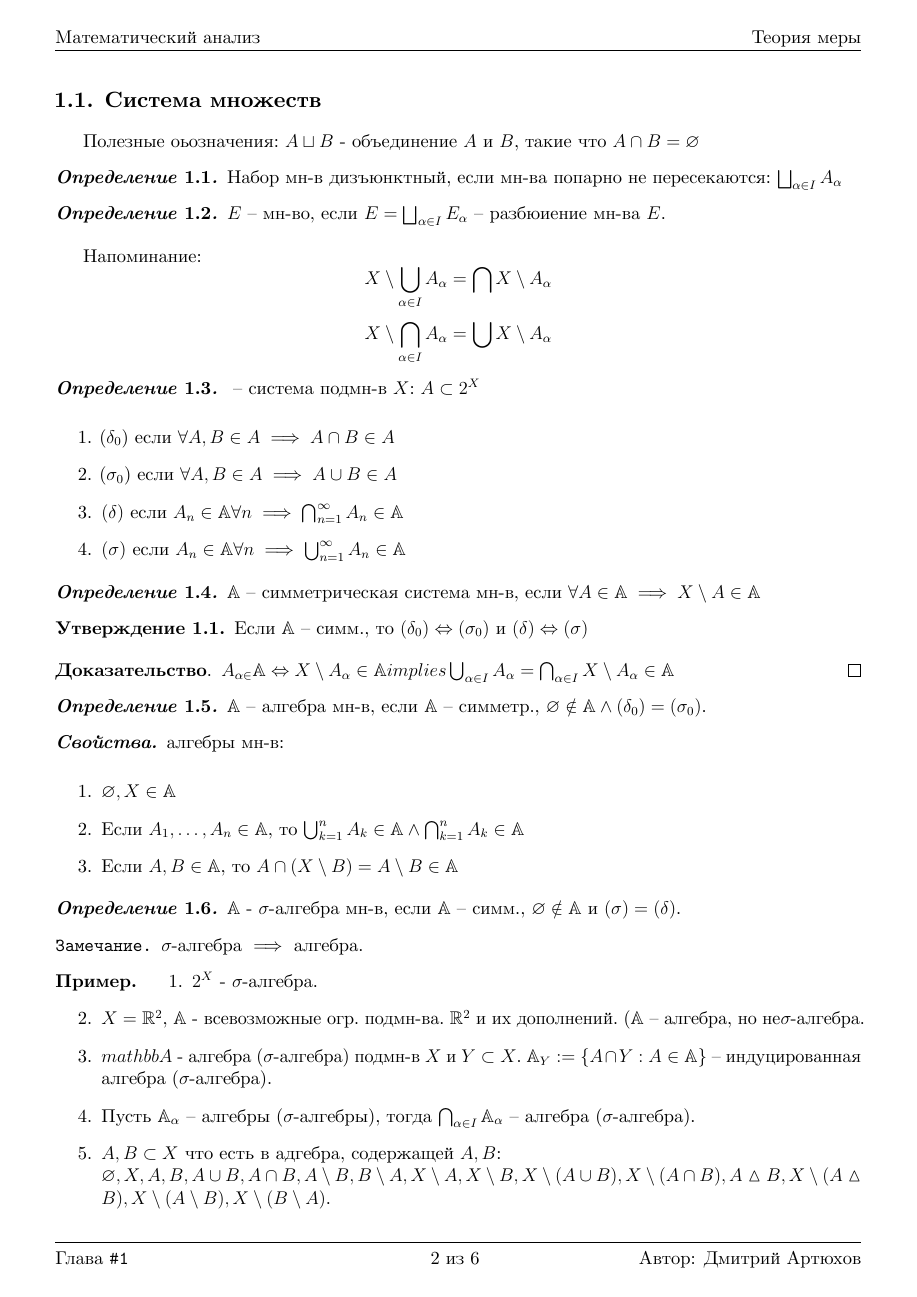
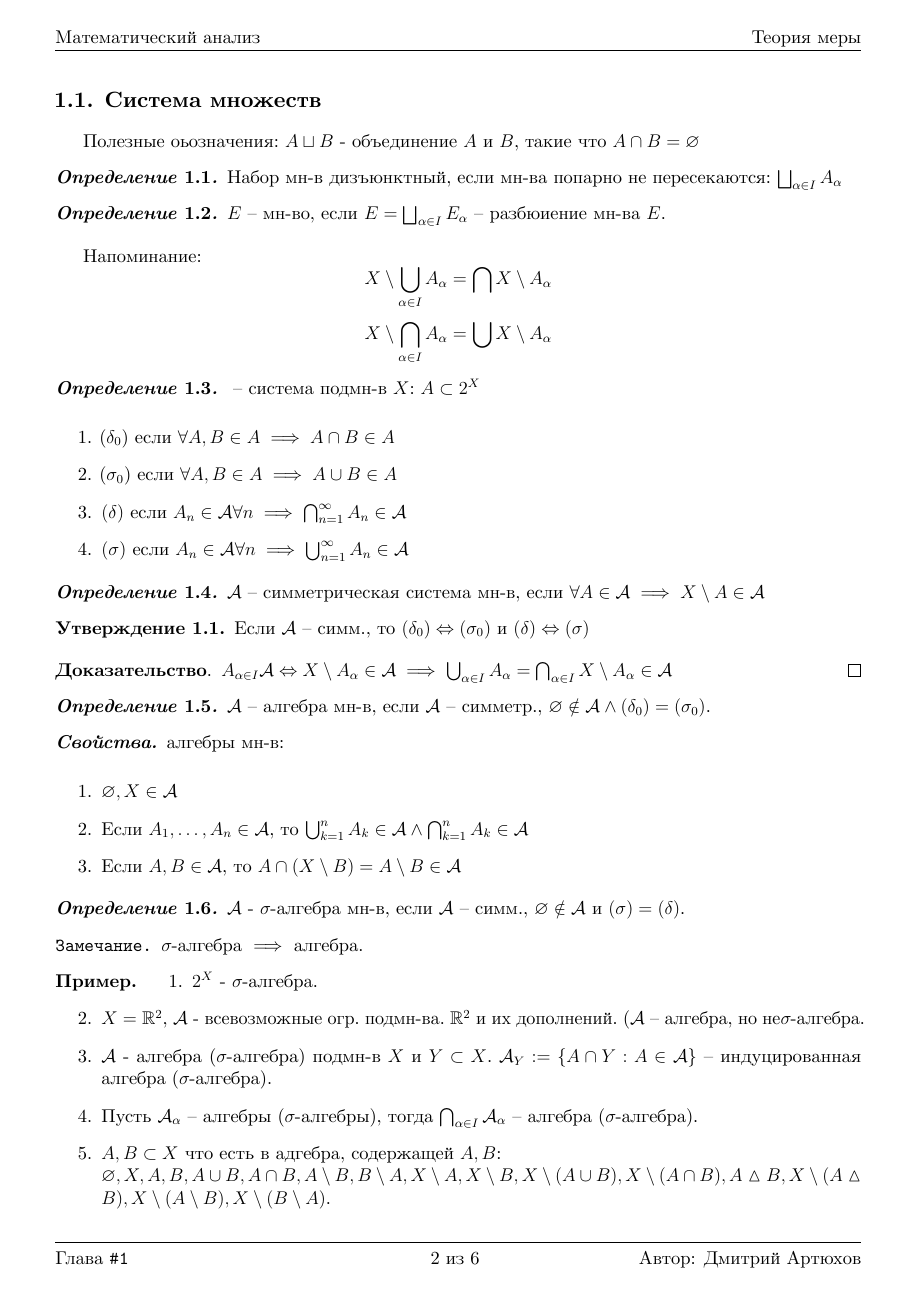
Before and after one commit to dmitrii-artuhov/HSE-summaries, a LaTeX document (src/term3-calculus/conspect.tex, which reads src/term3-calculus/01-measure-theory.tex): page 3 of 7. The pictures show the PDF file pdf/term3-calculus.pdf that the author committed with the source.

Commit message:
add fixes

```diff
--- a/src/term3-calculus/01-measure-theory.tex
+++ b/src/term3-calculus/01-measure-theory.tex
@@ -15,7 +15,7 @@ $$X \setminus \bigcap_{\alpha \in I} A_{\alpha} = \bigcup X \setminus A_{\alpha}
 
 
 \begin{definition}
-    $\mathbb{А}$ -- система подмн-в $X$: $A \subset 2^{X}$
+    $\mathcal{А}$ -- система подмн-в $X$: $A \subset 2^{X}$
 
     \begin{enumerate}
         \item ($\delta_0$) если $\forall A, B \in A \implies A \cap B \in A$
@@ -30,19 +30,19 @@ $$X \setminus \bigcap_{\alpha \in I} A_{\alpha} = \bigcup X \setminus A_{\alpha}
 \end{definition}
 
 \begin{definition}
-    $\mathbb{A}$ -- симметрическая система мн-в, если $\forall A \in \mathbb{A} \implies X \setminus A \in \mathbb{A}$
+    $\mathcal{A}$ -- симметрическая система мн-в, если $\forall A \in \mathcal{A} \implies X \setminus A \in \mathcal{A}$
 \end{definition}
 
 \begin{statement}
-    Если $\mathbb{A}$ -- симм., то $(\delta_{0}) \Leftrightarrow (\sigma_{0})$ и $(\delta) \Leftrightarrow (\sigma)$
+    Если $\mathcal{A}$ -- симм., то $(\delta_{0}) \Leftrightarrow (\sigma_{0})$ и $(\delta) \Leftrightarrow (\sigma)$
 \end{statement}
 
 \begin{proof}
-    $A_{\alpha \in }\mathbb{A} \Leftrightarrow X \setminus A_{\alpha} \in \mathbb{A} implies \bigcup_{\alpha \in I}A_{\alpha} = \bigcap_{\alpha \in I} X \setminus A_{\alpha} \in \mathbb{A}$
+    $A_{\alpha \in I}\mathcal{A} \Leftrightarrow X \setminus A_{\alpha} \in \mathcal{A} \implies \bigcup_{\alpha \in I}A_{\alpha} = \bigcap_{\alpha \in I} X \setminus A_{\alpha} \in \mathcal{A}$
 \end{proof}
 
 \begin{definition}
-    $\mathbb{A}$ -- алгебра мн-в, если $\mathbb{A}$ -- симметр., $\emptyset \notin \mathbb{A} \land (\delta_0) = (\sigma_0)$.
+    $\mathcal{A}$ -- алгебра мн-в, если $\mathcal{A}$ -- симметр., $\emptyset \notin \mathcal{A} \land (\delta_0) = (\sigma_0)$.
 \end{definition}
 
 \begin{properties}
@@ -50,15 +50,15 @@ $$X \setminus \bigcap_{\alpha \in I} A_{\alpha} = \bigcup X \setminus A_{\alpha}
 
     \begin{enumerate}
         \item {
-            $\emptyset, X \in \mathbb{A}$
+            $\emptyset, X \in \mathcal{A}$
         }
-        \item Если $A_1, \dots, A_n \in \mathbb{A}$, то $\bigcup_{k = 1}^n A_k \in \mathbb{A} \land \bigcap_{k = 1}^n A_k \in \mathbb{A}$
-        \item Если $A, B \in \mathbb{A}$, то $A \cap (X \setminus B) = A \setminus B \in \mathbb{A}$
+        \item Если $A_1, \dots, A_n \in \mathcal{A}$, то $\bigcup_{k = 1}^n A_k \in \mathcal{A} \land \bigcap_{k = 1}^n A_k \in \mathcal{A}$
+        \item Если $A, B \in \mathcal{A}$, то $A \cap (X \setminus B) = A \setminus B \in \mathcal{A}$
     \end{enumerate}
 \end{properties}
 
 \begin{definition}
-    $\mathbb{A}$ - \sigma-алгебра мн-в, если $\mathbb{A}$ -- симм., $\emptyset \notin \mathbb{A}$ и $(\sigma) = (\delta)$.
+    $\mathcal{A}$ - \sigma-алгебра мн-в, если $\mathcal{A}$ -- симм., $\emptyset \notin \mathcal{A}$ и $(\sigma) = (\delta)$.
 \end{definition}
 
 \begin{remark}
@@ -68,21 +68,21 @@ $$X \setminus \bigcap_{\alpha \in I} A_{\alpha} = \bigcup X \setminus A_{\alpha}
 \begin{example}
     \begin{enumerate}
         \item $2^X$ - \sigma-алгебра.
-        \item $X = \mathbb{R}^2$, $\mathbb{A}$ - всевозможные огр. подмн-ва. $\mathbb{R}^2$ и их дополнений. ($\mathbb{A}$ -- алгебра, но не\sigma-алгебра.
-        \item $mathbb{A}$ - алгебра (\sigma-алгебра) подмн-в $X$ и $Y \subset X$. $\mathbb{A}_{Y} := \{A \cap Y : A \in \mathbb{A}\}$ -- индуцированная алгебра (\sigma-алгебра).
-        \item Пусть $\mathbb{A}_{\alpha}$ -- алгебры (\sigma-алгебры), тогда $\bigcap_{\alpha \in I}\mathbb{A}_{\alpha}$ -- алгебра (\sigma-алгебра).
+        \item $X = \mathbb{R}^2$, $\mathcal{A}$ - всевозможные огр. подмн-ва. $\mathbb{R}^2$ и их дополнений. ($\mathcal{A}$ -- алгебра, но не\sigma-алгебра.
+        \item $\mathcal{A}$ - алгебра (\sigma-алгебра) подмн-в $X$ и $Y \subset X$. $\mathcal{A}_{Y} := \{A \cap Y : A \in \mathcal{A}\}$ -- индуцированная алгебра (\sigma-алгебра).
+        \item Пусть $\mathcal{A}_{\alpha}$ -- алгебры (\sigma-алгебры), тогда $\bigcap_{\alpha \in I}\mathcal{A}_{\alpha}$ -- алгебра (\sigma-алгебра).
         \item $A, B \subset X$ что есть в адгебра, содержащей $A, B$: \\ $\emptyset, X, A, B, A \cup B, A \cap B, A \setminus B, B \setminus A, X \setminus A, X \setminus B, X \setminus (A \cup B), X \setminus (A \cap B), A \vartriangle B, X \setminus (A \vartriangle B), X \setminus (A \setminus B), X \setminus (B \setminus A)$.
     \end{enumerate}
 \end{example}
 
 \begin{theorem}
-    Пусть $\epsilon$ -- семейство подмн-в в $X$, тогда существует наименьшая по включению \sigma-алгебра (алгебра) $\mathbb{A}$, такая что $\epsilon \subset \mathbb{A}$.
+    Пусть $\epsilon$ -- семейство подмн-в в $X$, тогда существует наименьшая по включению \sigma-алгебра (алгебра) $\mathcal{A}$, такая что $\epsilon \subset \mathcal{A}$.
 \end{theorem}
 
 \begin{proof}
-    $\mathbb{A}_{\alpha}$ -- всевозможные \sigma-алгебры $\supset \epsilon$. Такие есть, так как $2^X$ подходит.
+    $\mathcal{A}_{\alpha}$ -- всевозможные \sigma-алгебры $\supset \epsilon$. Такие есть, так как $2^X$ подходит.
 
-    $\mathbb{A} := \bigcap_{\alpha \in I} \mathbb{A}_{\alpha} \supset \epsilon$. Теперь проверим, что $\mathbb{A}$ -- наим. по вкл. $\mathbb{A} \subset A_{\alpha}$ $\forall \alpha \in I$.
+    $\mathcal{A} := \bigcap_{\alpha \in I} \mathcal{A}_{\alpha} \supset \epsilon$. Теперь проверим, что $\mathcal{A}$ -- наим. по вкл. $\mathcal{A} \subset A_{\alpha}$ $\forall \alpha \in I$.
 
     \begin{definition}
         \begin{enumerate}
```
Also changed, not shown: pdf/term3-calculus.pdf, src/term3-calculus/01-measure-theory.tex (6 more changed lines).
